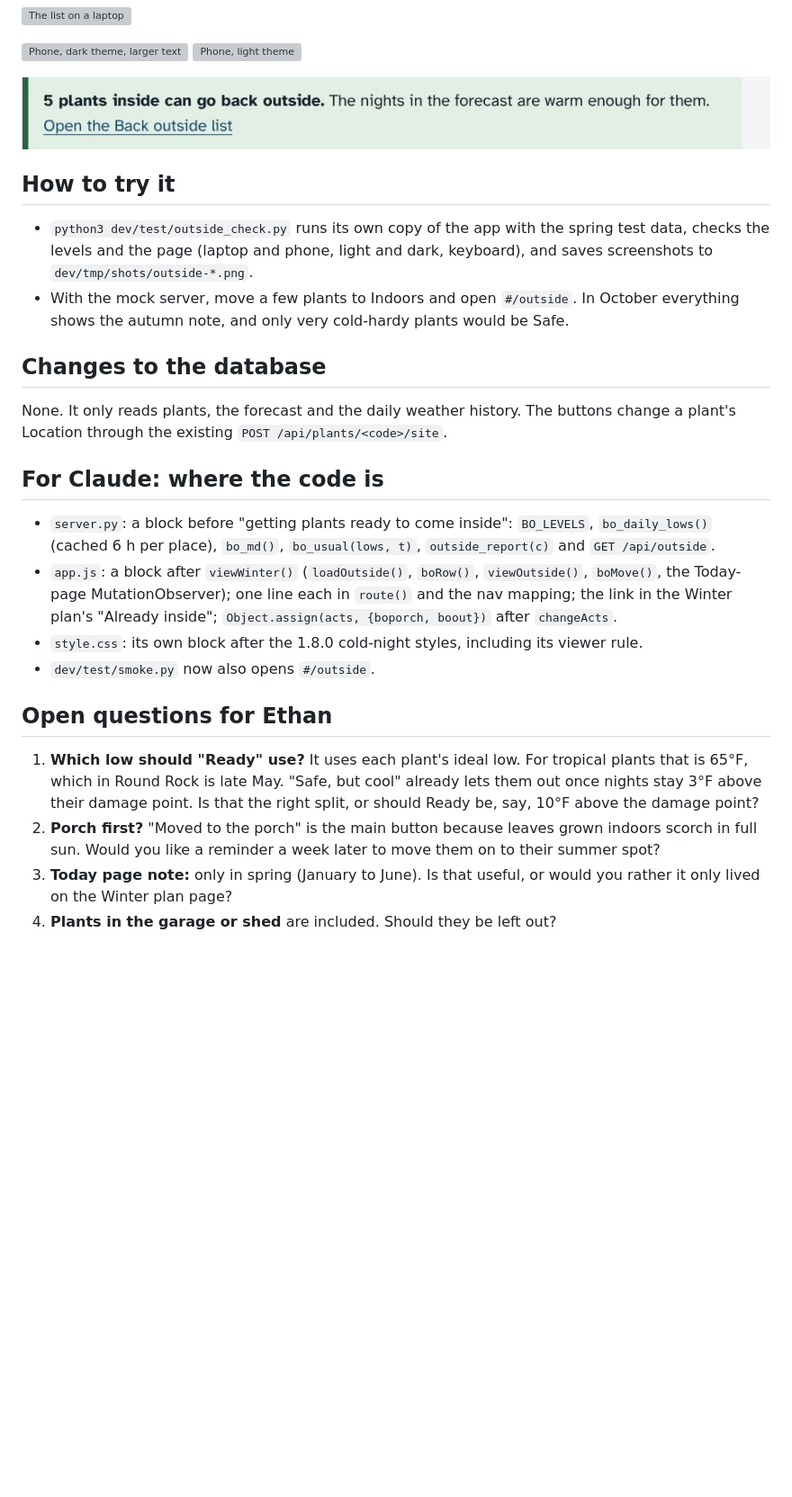
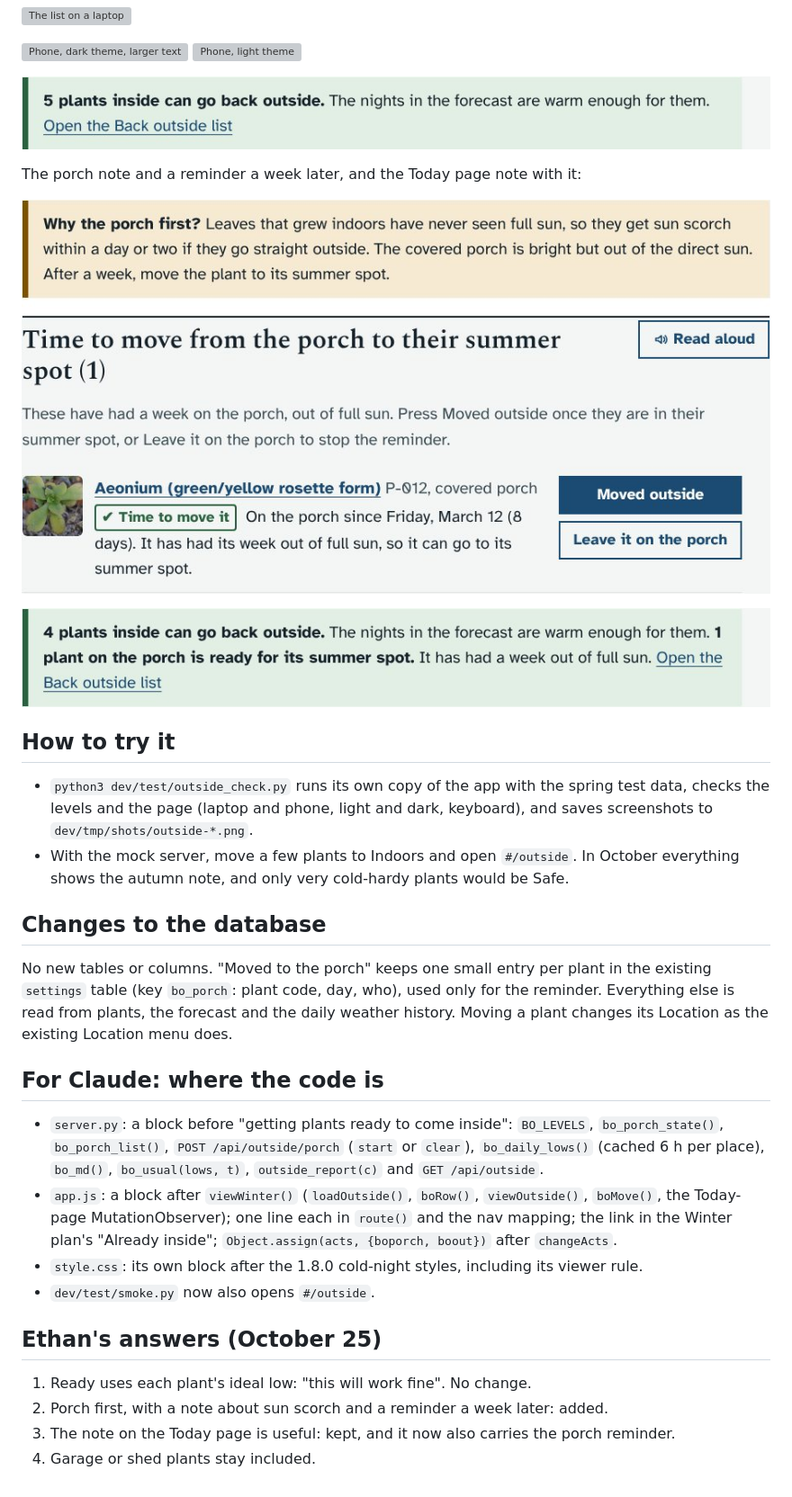
Before and after one commit to LibertyPrime8675309/plant-monitor, a Markdown page: docs/prototypes/move-outside.md, the part around one of its changes. Shown at 90% size. Drawn GitHub-style; pictures changed too: docs/prototypes/move-outside/5-porch-reminder.jpg (added), docs/prototypes/move-outside/6-today-porch.jpg (added); blank space fills up the shorter version; grey boxes are pictures that could not be loaded.

```diff
--- a/docs/prototypes/move-outside.md
+++ b/docs/prototypes/move-outside.md
@@ -26,21 +28,27 @@ Made-up test data: today is March 20, coldest forecast night 50°F, six years of
 
 ![The note on the Today page in spring](move-outside/4-today-note.jpg)
 
+The porch note and a reminder a week later, and the Today page note with it:
+
+![Why the porch first, and the reminder](move-outside/5-porch-reminder.jpg)
+
+![Today page](move-outside/6-today-porch.jpg)
+
 ## How to try it
 - `python3 dev/test/outside_check.py` runs its own copy of the app with the spring test data, checks the levels and the page (laptop and phone, light and dark, keyboard), and saves screenshots to `dev/tmp/shots/outside-*.png`.
 - With the mock server, move a few plants to Indoors and open `#/outside`. In October everything shows the autumn note, and only very cold-hardy plants would be Safe.
 
 ## Changes to the database
-None. It only reads plants, the forecast and the daily weather history. The buttons change a plant's Location through the existing `POST /api/plants/<code>/site`.
+No new tables or columns. "Moved to the porch" keeps one small entry per plant in the existing `settings` table (key `bo_porch`: plant code, day, who), used only for the reminder. Everything else is read from plants, the forecast and the daily weather history. Moving a plant changes its Location as the existing Location menu does.
 
 ## For Claude: where the code is
-- `server.py`: a block before "getting plants ready to come inside": `BO_LEVELS`, `bo_daily_lows()` (cached 6 h per place), `bo_md()`, `bo_usual(lows, t)`, `outside_report(c)` and `GET /api/outside`.
+- `server.py`: a block before "getting plants ready to come inside": `BO_LEVELS`, `bo_porch_state()`, `bo_porch_list()`, `POST /api/outside/porch` (`start` or `clear`), `bo_daily_lows()` (cached 6 h per place), `bo_md()`, `bo_usual(lows, t)`, `outside_report(c)` and `GET /api/outside`.
 - `app.js`: a block after `viewWinter()` (`loadOutside()`, `boRow()`, `viewOutside()`, `boMove()`, the Today-page MutationObserver); one line each in `route()` and the nav mapping; the link in the Winter plan's "Already inside"; `Object.assign(acts, {boporch, boout})` after `changeActs`.
 - `style.css`: its own block after the 1.8.0 cold-night styles, including its viewer rule.
 - `dev/test/smoke.py` now also opens `#/outside`.
 
-## Open questions for Ethan
-1. **Which low should "Ready" use?** It uses each plant's ideal low. For tropical plants that is 65°F, which in Round Rock is late May. "Safe, but cool" already lets them out once nights stay 3°F above their damage point. Is that the right split, or should Ready be, say, 10°F above the damage point?
-2. **Porch first?** "Moved to the porch" is the main button because leaves grown indoors scorch in full sun. Would you like a reminder a week later to move them on to their summer spot?
-3. **Today page note:** only in spring (January to June). Is that useful, or would you rather it only lived on the Winter plan page?
-4. **Plants in the garage or shed** are included. Should they be left out?
+## Ethan's answers (October 25)
+1. Ready uses each plant's ideal low: "this will work fine". No change.
+2. Porch first, with a note about sun scorch and a reminder a week later: added.
+3. The note on the Today page is useful: kept, and it now also carries the porch reminder.
+4. Garage or shed plants stay included.
```
Also changed, not shown: other parts of docs/prototypes/move-outside.md (+3 -1 lines), 4 other files.
